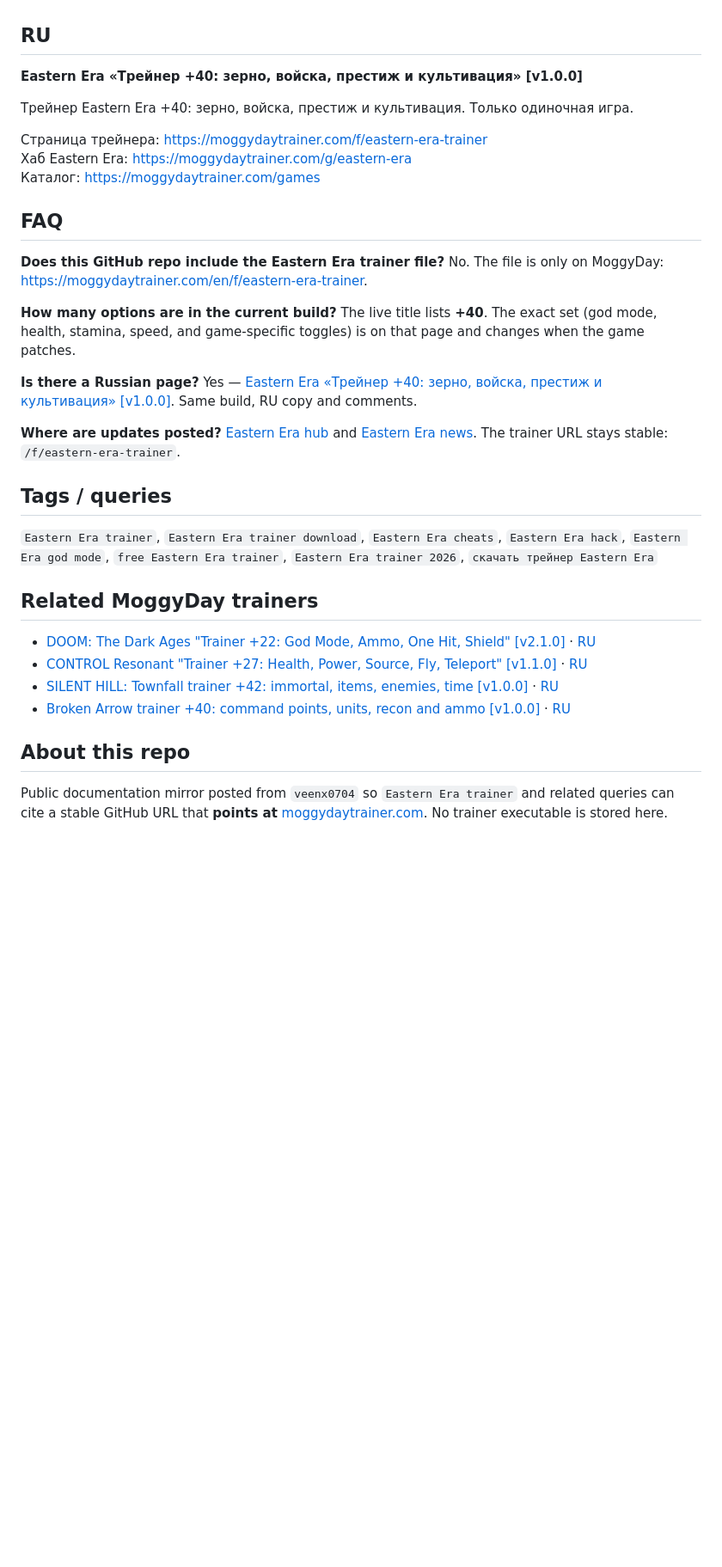
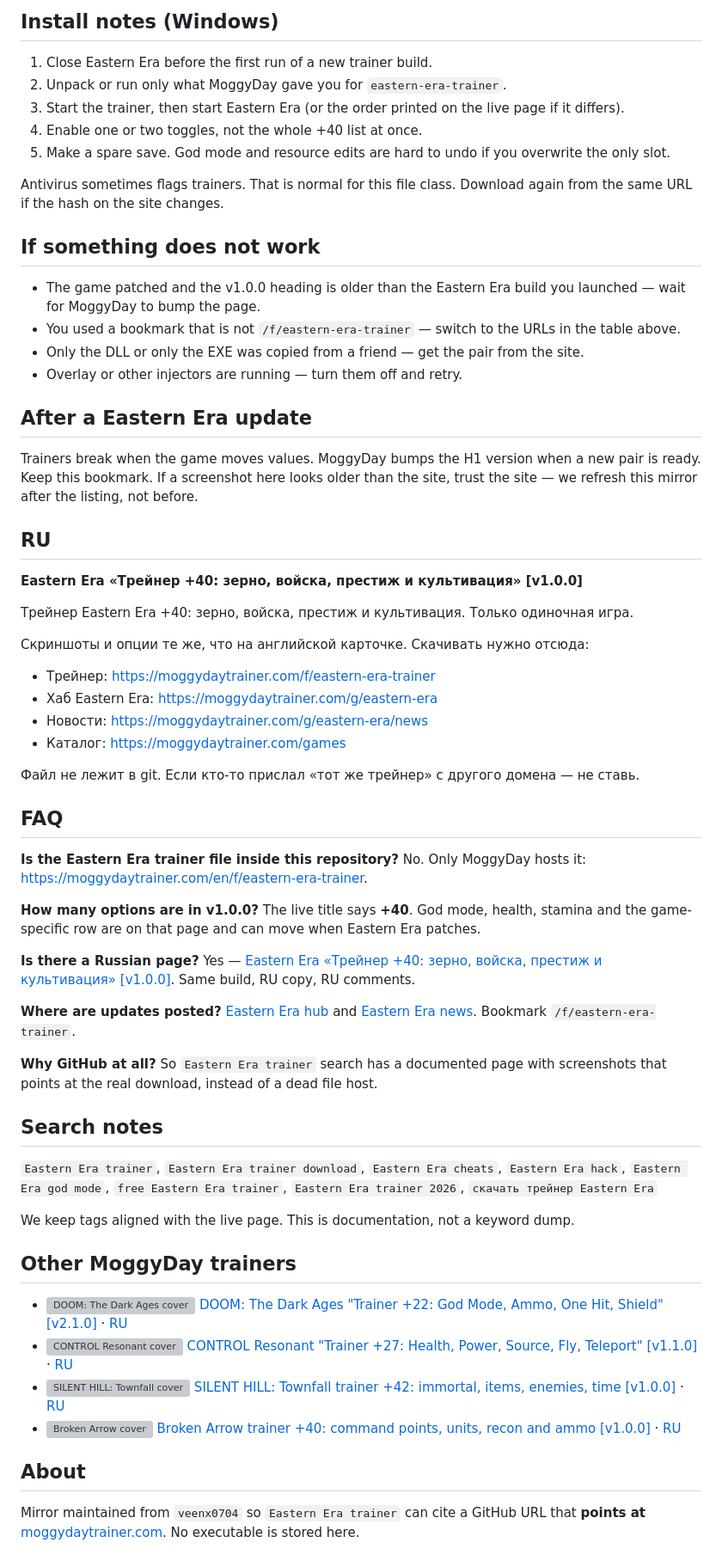
Before and after one commit to veenx0704/eastern-era-trainer, a Markdown page: README.md, the part around one of its changes. Shown at 86% size. Drawn GitHub-style; blank space fills up the shorter version; grey boxes are pictures that could not be loaded.

Commit message:
docs: richer listing

```diff
--- a/README.md
+++ b/README.md
@@ -37,3 +68,23 @@ Open the download page to see hotkeys and the full list — GitHub will always b
+## Install notes (Windows)
+
+1. Close Eastern Era before the first run of a new trainer build.
+2. Unpack or run only what MoggyDay gave you for `eastern-era-trainer`.
+3. Start the trainer, then start Eastern Era (or the order printed on the live page if it differs).
+4. Enable one or two toggles, not the whole +40 list at once.
+5. Make a spare save. God mode and resource edits are hard to undo if you overwrite the only slot.
+
+Antivirus sometimes flags trainers. That is normal for this file class. Download again from the same URL if the hash on the site changes.
+
+## If something does not work
+
+- The game patched and the v1.0.0 heading is older than the Eastern Era build you launched — wait for MoggyDay to bump the page.
+- You used a bookmark that is not `/f/eastern-era-trainer` — switch to the URLs in the table above.
+- Only the DLL or only the EXE was copied from a friend — get the pair from the site.
+- Overlay or other injectors are running — turn them off and retry.
+
+## After a Eastern Era update
+
+Trainers break when the game moves values. MoggyDay bumps the H1 version when a new pair is ready. Keep this bookmark. If a screenshot here looks older than the site, trust the site — we refresh this mirror after the listing, not before.
 
 ## RU
 
@@ -41,35 +92,45 @@ Open the download page to see hotkeys and the full list — GitHub will always b
 
 Трейнер Eastern Era +40: зерно, войска, престиж и культивация. Только одиночная игра.
 
-Страница трейнера: https://moggydaytrainer.com/f/eastern-era-trainer
-Хаб Eastern Era: https://moggydaytrainer.com/g/eastern-era
-Каталог: https://moggydaytrainer.com/games
+Скриншоты и опции те же, что на английской карточке. Скачивать нужно отсюда:
+
+- Трейнер: https://moggydaytrainer.com/f/eastern-era-trainer
+- Хаб Eastern Era: https://moggydaytrainer.com/g/eastern-era
+- Новости: https://moggydaytrainer.com/g/eastern-era/news
+- Каталог: https://moggydaytrainer.com/games
+
+Файл не лежит в git. Если кто-то прислал «тот же трейнер» с другого домена — не ставь.
 
 ## FAQ
 
-**Does this GitHub repo include the Eastern Era trainer file?**
-No. The file is only on MoggyDay: [https://moggydaytrainer.com/en/f/eastern-era-trainer](https://moggydaytrainer.com/en/f/eastern-era-trainer).
+**Is the Eastern Era trainer file inside this repository?**
+No. Only MoggyDay hosts it: [https://moggydaytrainer.com/en/f/eastern-era-trainer](https://moggydaytrainer.com/en/f/eastern-era-trainer).
 
-**How many options are in the current build?**
-The live title lists **+40**. The exact set (god mode, health, stamina, speed, and game-specific toggles) is on that page and changes when the game patches.
+**How many options are in v1.0.0?**
+The live title says **+40**. God mode, health, stamina and the game-specific row are on that page and can move when Eastern Era patches.
 
 **Is there a Russian page?**
-Yes — [Eastern Era «Трейнер +40: зерно, войска, престиж и культивация» [v1.0.0]](https://moggydaytrainer.com/f/eastern-era-trainer). Same build, RU copy and comments.
+Yes — [Eastern Era «Трейнер +40: зерно, войска, престиж и культивация» [v1.0.0]](https://moggydaytrainer.com/f/eastern-era-trainer). Same build, RU copy, RU comments.
 
 **Where are updates posted?**
-[Eastern Era hub](https://moggydaytrainer.com/g/eastern-era) and [Eastern Era news](https://moggydaytrainer.com/g/eastern-era/news). The trainer URL stays stable: `/f/eastern-era-trainer`.
+[Eastern Era hub](https://moggydaytrainer.com/g/eastern-era) and [Eastern Era news](https://moggydaytrainer.com/g/eastern-era/news). Bookmark `/f/eastern-era-trainer`.
 
-## Tags / queries
+**Why GitHub at all?**
+So `Eastern Era trainer` search has a documented page with screenshots that points at the real download, instead of a dead file host.
+
+## Search notes
 
 `Eastern Era trainer`, `Eastern Era trainer download`, `Eastern Era cheats`, `Eastern Era hack`, `Eastern Era god mode`, `free Eastern Era trainer`, `Eastern Era trainer 2026`, `скачать трейнер Eastern Era`
 
-## Related MoggyDay trainers
+We keep tags aligned with the live page. This is documentation, not a keyword dump.
 
-- [DOOM: The Dark Ages "Trainer +22: God Mode, Ammo, One Hit, Shield" [v2.1.0]](https://moggydaytrainer.com/en/f/doom-dark-ages-trainer) · [RU](https://moggydaytrainer.com/f/doom-dark-ages-trainer)
-- [CONTROL Resonant "Trainer +27: Health, Power, Source, Fly, Teleport" [v1.1.0]](https://moggydaytrainer.com/en/f/control-resonant-trainer) · [RU](https://moggydaytrainer.com/f/control-resonant-trainer)
-- [SILENT HILL: Townfall trainer +42: immortal, items, enemies, time [v1.0.0]](https://moggydaytrainer.com/en/f/silent-hill-townfall-trainer) · [RU](https://moggydaytrainer.com/f/silent-hill-townfall-trainer)
-- [Broken Arrow trainer +40: command points, units, recon and ammo [v1.0.0]](https://moggydaytrainer.com/en/f/broken-arrow-trainer) · [RU](https://moggydaytrainer.com/f/broken-arrow-trainer)
+## Other MoggyDay trainers
 
-## About this repo
+- ![DOOM: The Dark Ages cover](https://moggydaytrainer.com/media/covers/doom-the-dark-ages-1bbcc6ff7b.jpg) [DOOM: The Dark Ages "Trainer +22: God Mode, Ammo, One Hit, Shield" [v2.1.0]](https://moggydaytrainer.com/en/f/doom-dark-ages-trainer) · [RU](https://moggydaytrainer.com/f/doom-dark-ages-trainer)
+- ![CONTROL Resonant cover](https://moggydaytrainer.com/media/covers/control-resonant-e94806b1a9.jpg) [CONTROL Resonant "Trainer +27: Health, Power, Source, Fly, Teleport" [v1.1.0]](https://moggydaytrainer.com/en/f/control-resonant-trainer) · [RU](https://moggydaytrainer.com/f/control-resonant-trainer)
+- ![SILENT HILL: Townfall cover](https://moggydaytrainer.com/media/covers/silent-hill-townfall-8f4b4ab3b6.jpg) [SILENT HILL: Townfall trainer +42: immortal, items, enemies, time [v1.0.0]](https://moggydaytrainer.com/en/f/silent-hill-townfall-trainer) · [RU](https://moggydaytrainer.com/f/silent-hill-townfall-trainer)
+- ![Broken Arrow cover](https://shared.akamai.steamstatic.com/store_item_assets/steam/apps/1604270/6b662a8d43880116f843ff401cf052b5bc2c0973/library_capsule_2x.jpg) [Broken Arrow trainer +40: command points, units, recon and ammo [v1.0.0]](https://moggydaytrainer.com/en/f/broken-arrow-trainer) · [RU](https://moggydaytrainer.com/f/broken-arrow-trainer)
 
-Public documentation mirror posted from `veenx0704` so `Eastern Era trainer` and related queries can cite a stable GitHub URL that **points at** [moggydaytrainer.com](https://moggydaytrainer.com). No trainer executable is stored here.
+## About
+
+Mirror maintained from `veenx0704` so `Eastern Era trainer` can cite a GitHub URL that **points at** [moggydaytrainer.com](https://moggydaytrainer.com). No executable is stored here.
```
Also changed, not shown: other parts of README.md (+44 -13 lines).
